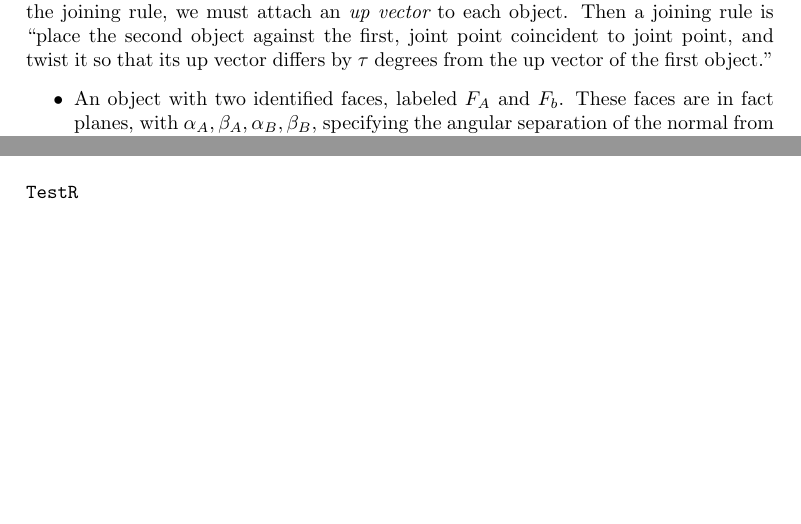
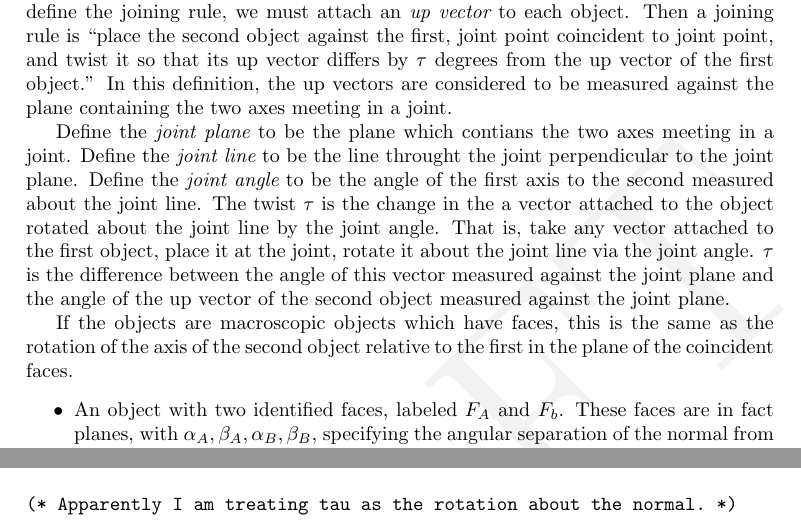
Before and after one commit to PubInv/segmented-helixes, a LaTeX document (doc/StackingHelix.tex): two parts of pages 13 and 50 of 52 before the commit and two parts of pages 13 and 47 of 53 after it, joined at a grey line, cut so that both start at the same text, the shorter picture padded with empty space. Compiled offline with pdfLaTeX.

Commit message:
minor clarification about tau

```diff
--- a/doc/StackingHelix.tex
+++ b/doc/StackingHelix.tex
@@ -493,7 +493,21 @@ it remains the case that the second object can be rotated about the normals. To
 define the joining rule, we must attach an {\em up vector} to each object. Then a joining
 rule is ``place the second object against the first, joint point coincident to joint point,
 and twist it so that its up vector differs by $\tau$ degrees from the up vector of the first
-object.''
+object.'' In this definition, the up vectors are considered to be measured against the plane
+containing the two axes meeting in a joint.
+
+Define the {\em joint plane} to be the plane which contians the two axes meeting in a joint.
+Define the {\em joint line} to be the line throught the joint perpendicular to the joint plane.
+Define the {\em joint angle} to be the angle of the first axis to the second measured about
+the joint line.
+The twist $\tau$ is the change in the a vector attached to the object rotated about the joint
+line by the joint angle. That is, take any vector attached to the first object, place it at
+the joint, rotate it about the joint line via the joint angle. $\tau$ is the difference
+between the angle of this vector measured against the joint plane and the angle of the
+up vector of the second object measured against the joint plane.
+
+If the objects are macroscopic objects which have faces, this is the same as the rotation
+of the axis of the second object relative to the first in the plane of the coincident faces.
 
 \begin{itemize}
 \item An object with two identified faces, labeled $F_A$ and $F_b$. These faces are in
```
Also changed, not shown: doc/StackingHelix.pdf, doc/StackingHelix.tex (6 more changed lines).
